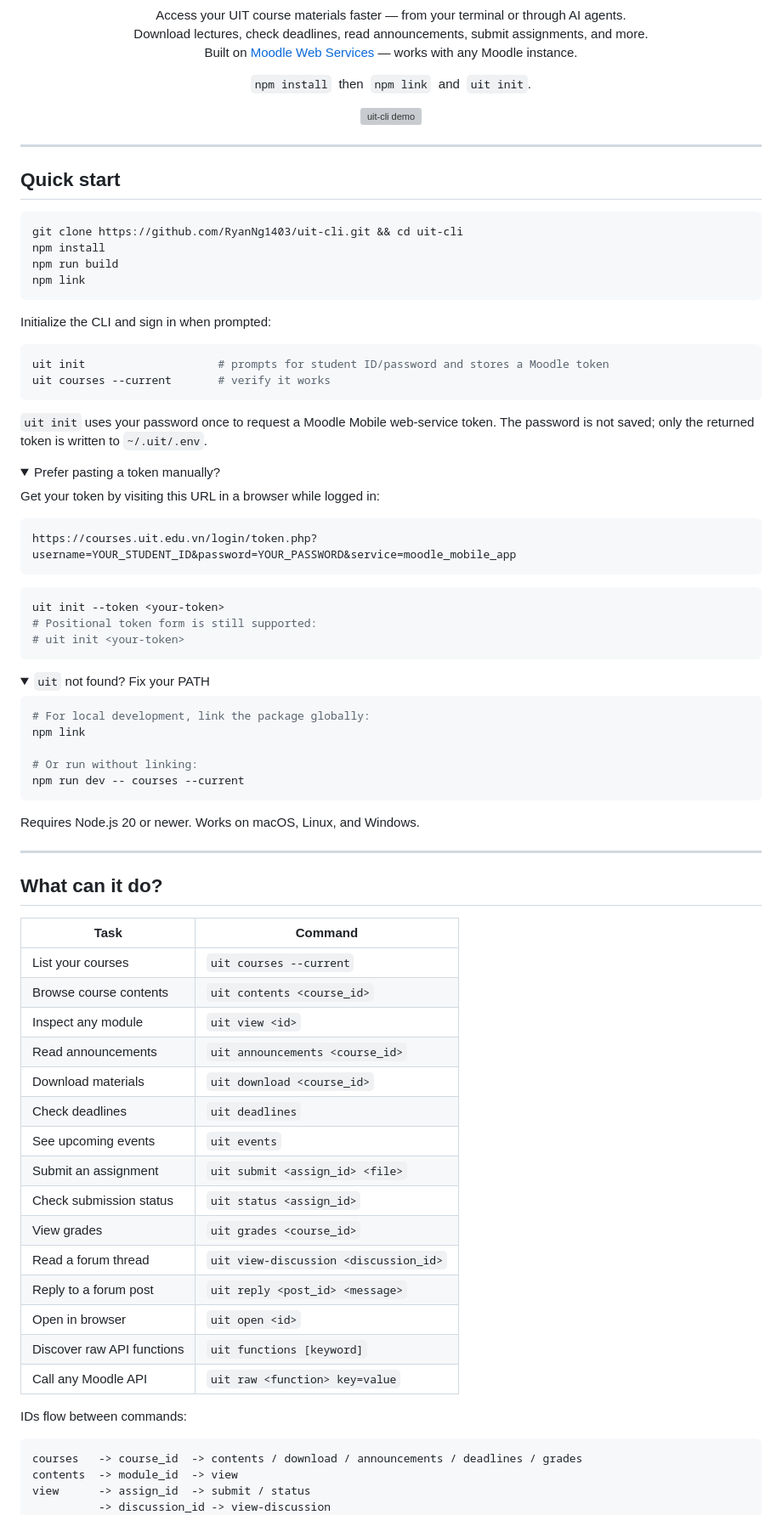
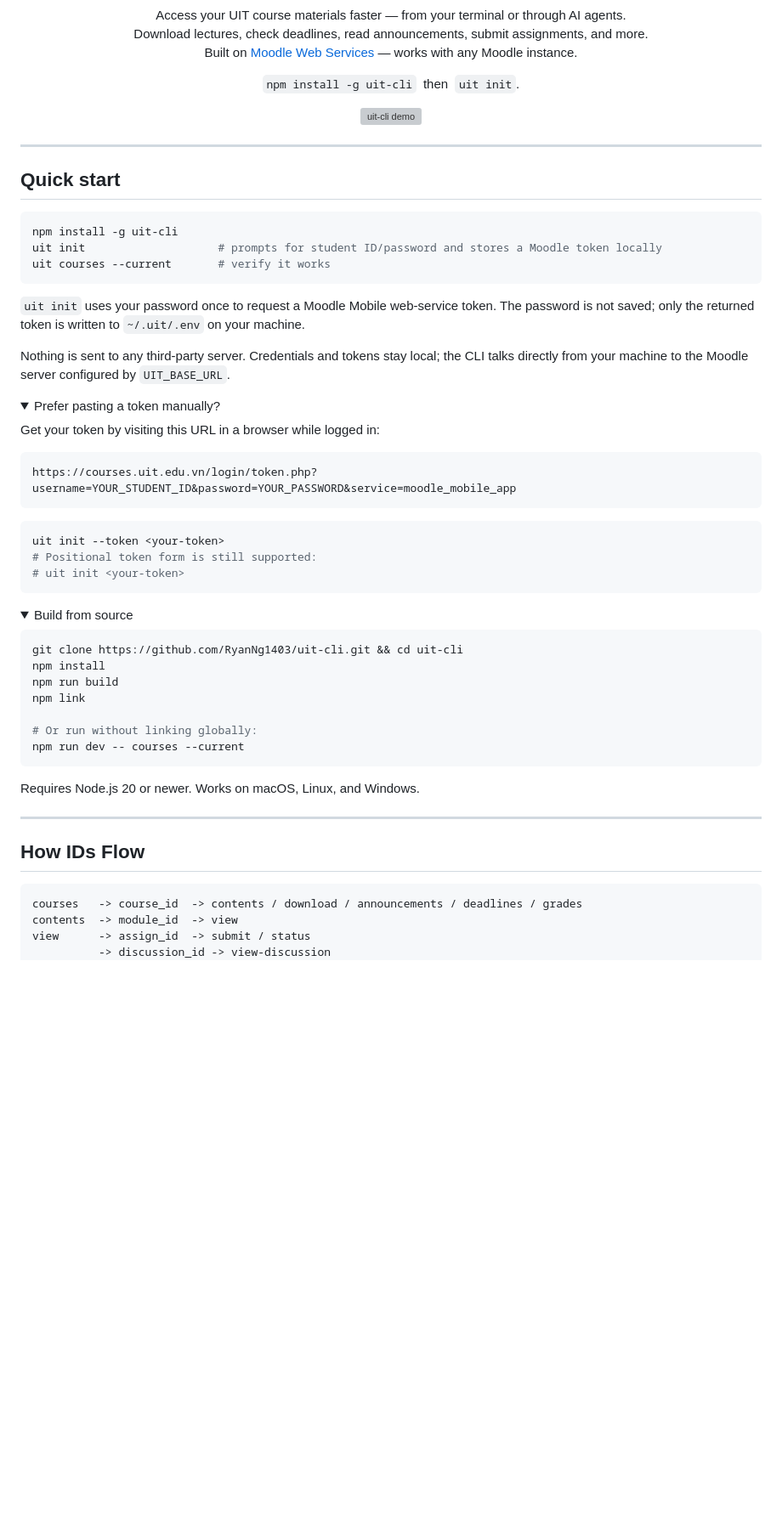
Before and after one commit to RyanNg1403/uit-cli, a Markdown page: README.md, the part around one of its changes. Shown at 85% size. Rendered like a GitHub page; folded sections open; blank space fills up the shorter version; grey boxes are pictures that could not be loaded.

Commit message:
Focus README on npm usage

````diff
--- a/README.md
+++ b/README.md
@@ -9,7 +9,7 @@
 </p>
 
 <p align="center">
-  <code>npm install</code>&nbsp;&nbsp;then&nbsp;&nbsp;<code>npm link</code>&nbsp;&nbsp;and&nbsp;&nbsp;<code>uit init</code>.
+  <code>npm install -g uit-cli</code>&nbsp;&nbsp;then&nbsp;&nbsp;<code>uit init</code>.
 </p>
 
 <p align="center">
@@ -21,20 +21,14 @@
 ## Quick start
 
 ```bash
-git clone https://github.com/RyanNg1403/uit-cli.git && cd uit-cli
-npm install
-npm run build
-npm link
-```
-
-Initialize the CLI and sign in when prompted:
-
-```bash
-uit init                    # prompts for student ID/password and stores a Moodle token
+npm install -g uit-cli
+uit init                    # prompts for student ID/password and stores a Moodle token locally
 uit courses --current       # verify it works
 ```
 
-`uit init` uses your password once to request a Moodle Mobile web-service token. The password is not saved; only the returned token is written to `~/.uit/.env`.
+`uit init` uses your password once to request a Moodle Mobile web-service token. The password is not saved; only the returned token is written to `~/.uit/.env` on your machine.
+
+Nothing is sent to any third-party server. Credentials and tokens stay local; the CLI talks directly from your machine to the Moodle server configured by `UIT_BASE_URL`.
 
 <details>
 <summary>Prefer pasting a token manually?</summary>
@@ -53,13 +47,15 @@ uit init --token <your-token>
 </details>
 
 <details>
-<summary><code>uit</code> not found? Fix your PATH</summary>
+<summary>Build from source</summary>
 
 ```bash
-# For local development, link the package globally:
+git clone https://github.com/RyanNg1403/uit-cli.git && cd uit-cli
+npm install
+npm run build
 npm link
 
-# Or run without linking:
+# Or run without linking globally:
 npm run dev -- courses --current
 ```
 </details>
@@ -68,27 +64,7 @@ Requires Node.js 20 or newer. Works on macOS, Linux, and Windows.
 
 ---
 
-## What can it do?
-
-| Task | Command |
-|---|---|
-| List your courses | `uit courses --current` |
-| Browse course contents | `uit contents <course_id>` |
-| Inspect any module | `uit view <id>` |
-| Read announcements | `uit announcements <course_id>` |
-| Download materials | `uit download <course_id>` |
-| Check deadlines | `uit deadlines` |
-| See upcoming events | `uit events` |
-| Submit an assignment | `uit submit <assign_id> <file>` |
-| Check submission status | `uit status <assign_id>` |
-| View grades | `uit grades <course_id>` |
-| Read a forum thread | `uit view-discussion <discussion_id>` |
-| Reply to a forum post | `uit reply <post_id> <message>` |
-| Open in browser | `uit open <id>` |
-| Discover raw API functions | `uit functions [keyword]` |
-| Call any Moodle API | `uit raw <function> key=value` |
-
-IDs flow between commands:
+## How IDs Flow
 
 ```
 courses   -> course_id  -> contents / download / announcements / deadlines / grades
````
Also changed, not shown: other parts of README.md (+11 -10 lines).
